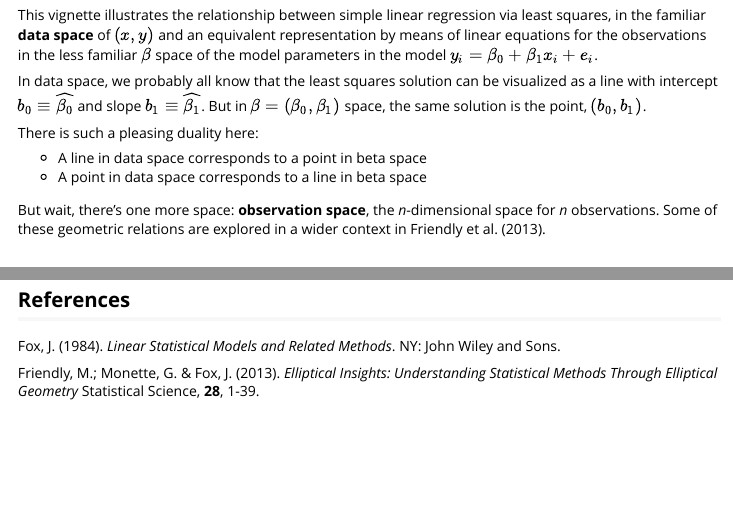
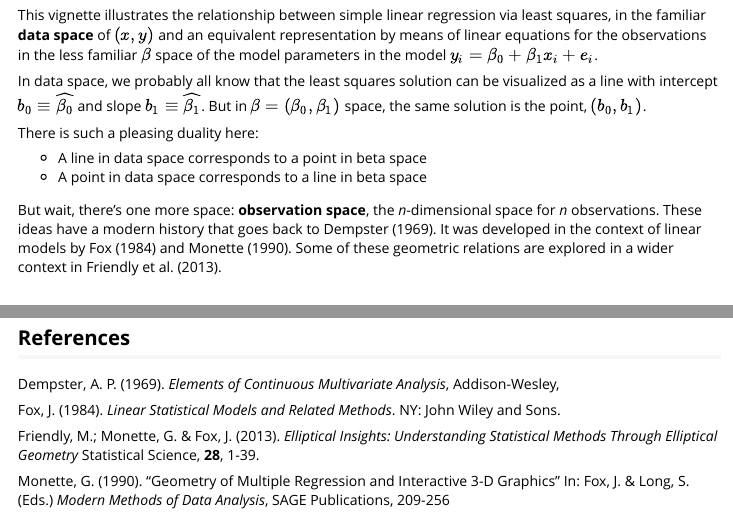
Before and after one commit to friendly/matlib, an R Markdown document (vignettes/data-beta.Rmd): the page in a window 1100 px wide, from 300 px down, and a second part further down, joined at a grey line. Rendered offline with R 4.5, knitr and Pandoc, with nearby package versions; some code elsewhere in the file could not run offline.

Commit message:
add some refs to data-beta vignette

```diff
--- a/vignettes/data-beta.Rmd
+++ b/vignettes/data-beta.Rmd
@@ -47,7 +47,9 @@ There is such a pleasing duality here:
 
 But wait, there's one more space: **observation space**, the *n*-dimensional space
 for *n* observations.
-Some of these geometric relations are explored in a wider context in
+These ideas have a modern history that goes back to Dempster (1969). It was developed
+in the context of linear models by Fox (1984) and Monette (1990).
+Some of these geometric relations are explored  in a wider context in
 Friendly et al. (2013).
 
 ## Data space
@@ -203,3 +205,4 @@ abline(h=loc[2], lty=2)
 
 ## References
 
+Dempster, A. P. (1969). _Elements of Continuous Multivariate Analysis_,
@@ -210,0 +217,4 @@ Statistical Science, **28**, 1-39.
+Monette, G. (1990).
+"Geometry of Multiple Regression and Interactive 3-D Graphics"
+In: Fox, J. & Long, S. (Eds.)
+_Modern Methods of Data Analysis_, SAGE Publications, 209-256
```
Also changed, not shown: vignettes/data-beta.Rmd (5 more changed lines).
